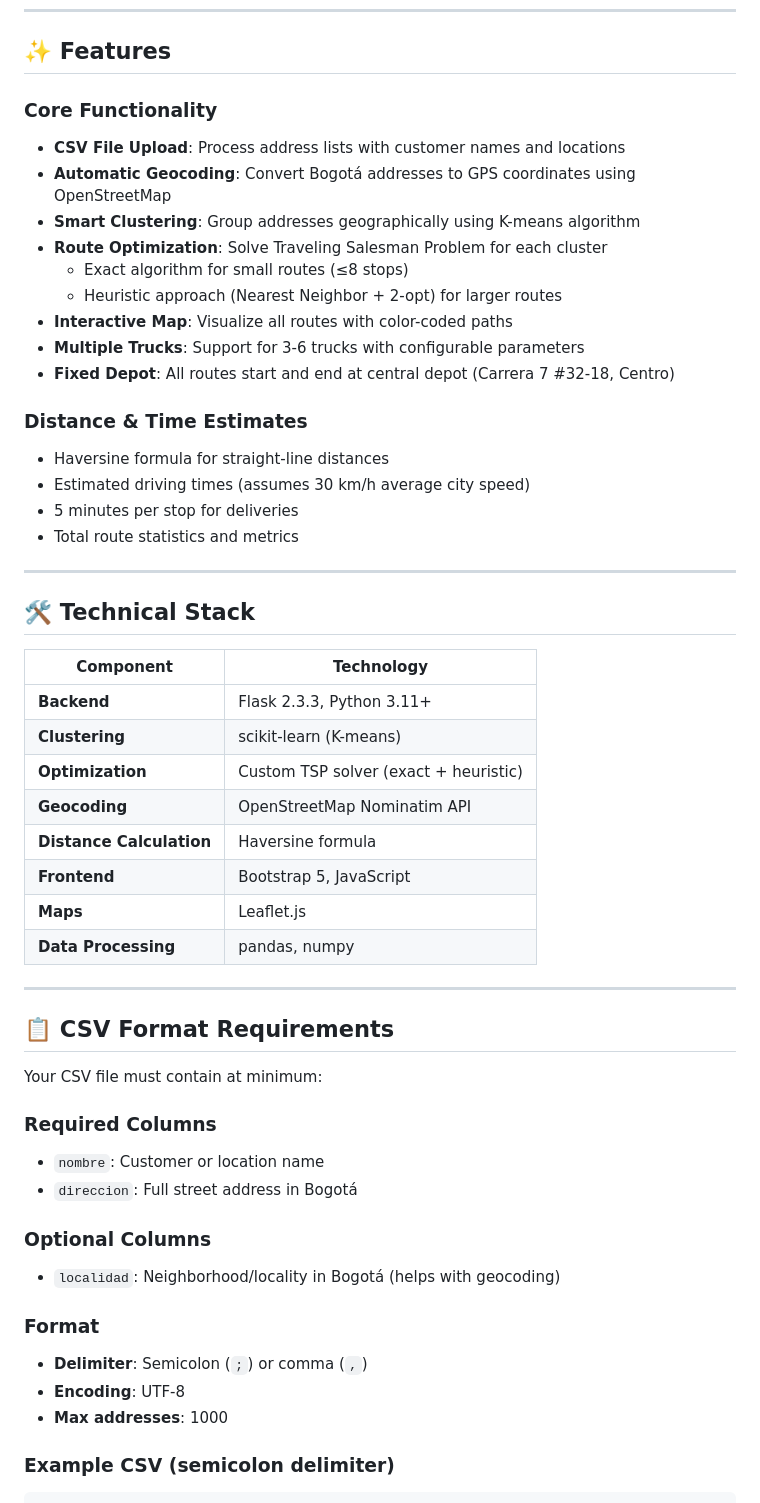
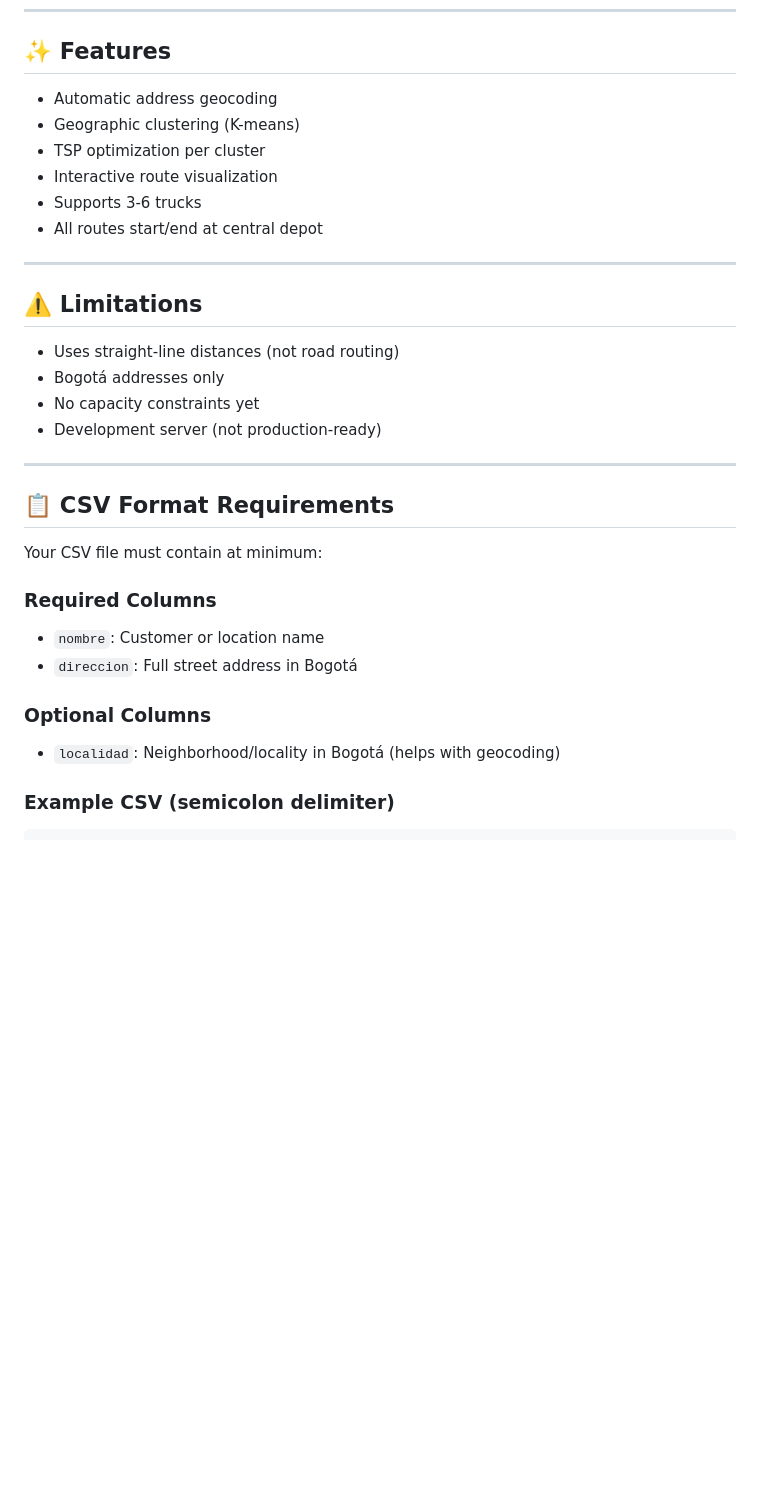
Before and after one commit to irivelez/route_optimization, a Markdown page: README.md, the part around one of its changes. GitHub-like rendering; blank space fills up the shorter version.

````diff
--- a/README.md
+++ b/README.md
@@ -77,36 +82,20 @@ python app.py
 ## ✨ Features
 
-### Core Functionality
-- **CSV File Upload**: Process address lists with customer names and locations
-- **Automatic Geocoding**: Convert Bogotá addresses to GPS coordinates using OpenStreetMap
-- **Smart Clustering**: Group addresses geographically using K-means algorithm
-- **Route Optimization**: Solve Traveling Salesman Problem for each cluster
-  - Exact algorithm for small routes (≤8 stops)
-  - Heuristic approach (Nearest Neighbor + 2-opt) for larger routes
-- **Interactive Map**: Visualize all routes with color-coded paths
-- **Multiple Trucks**: Support for 3-6 trucks with configurable parameters
-- **Fixed Depot**: All routes start and end at central depot (Carrera 7 #32-18, Centro)
-
-### Distance & Time Estimates
-- Haversine formula for straight-line distances
-- Estimated driving times (assumes 30 km/h average city speed)
-- 5 minutes per stop for deliveries
-- Total route statistics and metrics
+- Automatic address geocoding
+- Geographic clustering (K-means)
+- TSP optimization per cluster
+- Interactive route visualization
+- Supports 3-6 trucks
+- All routes start/end at central depot
 
 ---
 
-## 🛠 Technical Stack
+## ⚠️ Limitations
 
-| Component | Technology |
-|-----------|-----------|
-| **Backend** | Flask 2.3.3, Python 3.11+ |
-| **Clustering** | scikit-learn (K-means) |
-| **Optimization** | Custom TSP solver (exact + heuristic) |
-| **Geocoding** | OpenStreetMap Nominatim API |
-| **Distance Calculation** | Haversine formula |
-| **Frontend** | Bootstrap 5, JavaScript |
-| **Maps** | Leaflet.js |
-| **Data Processing** | pandas, numpy |
+- Uses straight-line distances (not road routing)
+- Bogotá addresses only
+- No capacity constraints yet
+- Development server (not production-ready)
 
 ---
 
@@ -120,11 +109,6 @@ Your CSV file must contain at minimum:
 
 ### Optional Columns
 - `localidad`: Neighborhood/locality in Bogotá (helps with geocoding)
-
-### Format
-- **Delimiter**: Semicolon (`;`) or comma (`,`)
-- **Encoding**: UTF-8
-- **Max addresses**: 1000
 
 ### Example CSV (semicolon delimiter)
 ```csv
````
Also changed, not shown: other parts of README.md (+45 -204 lines).
